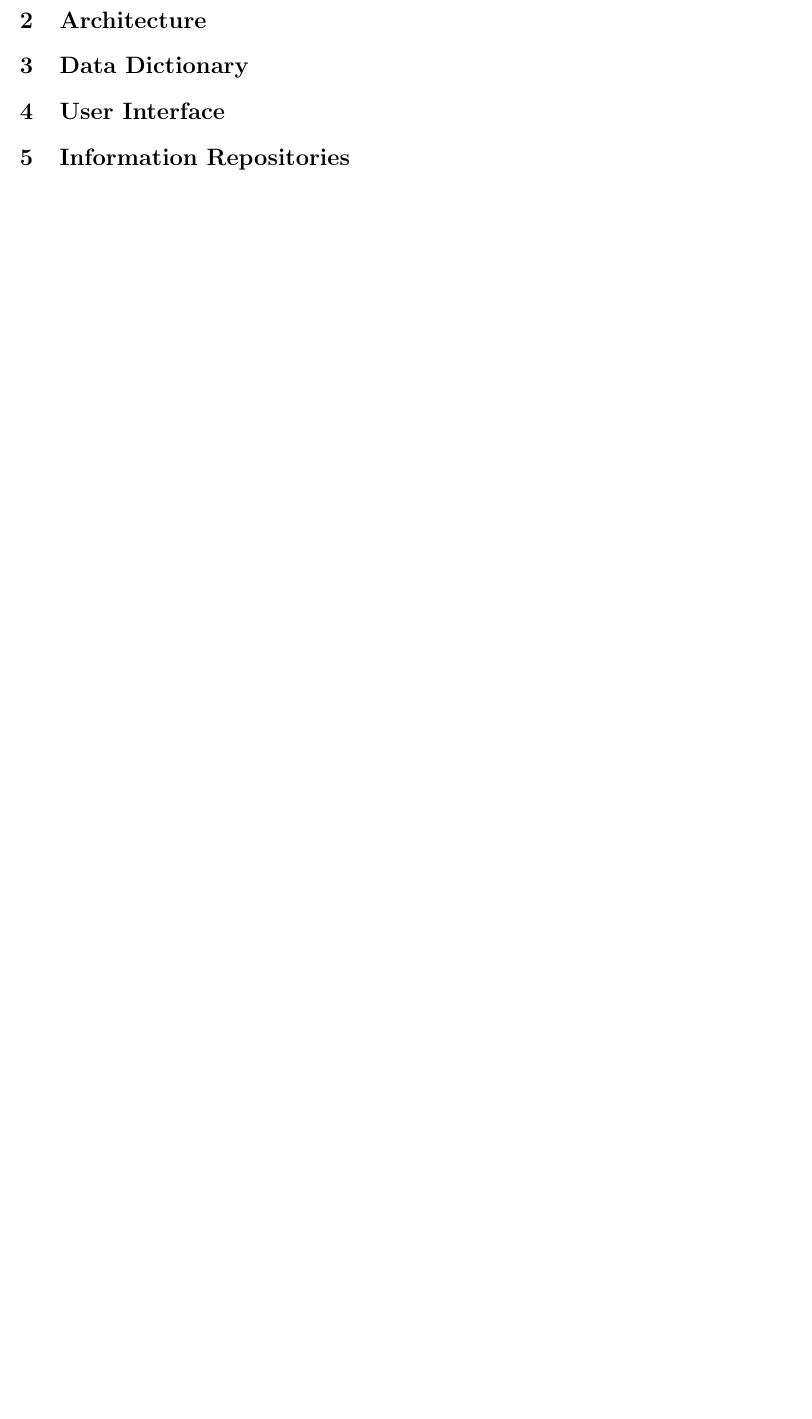
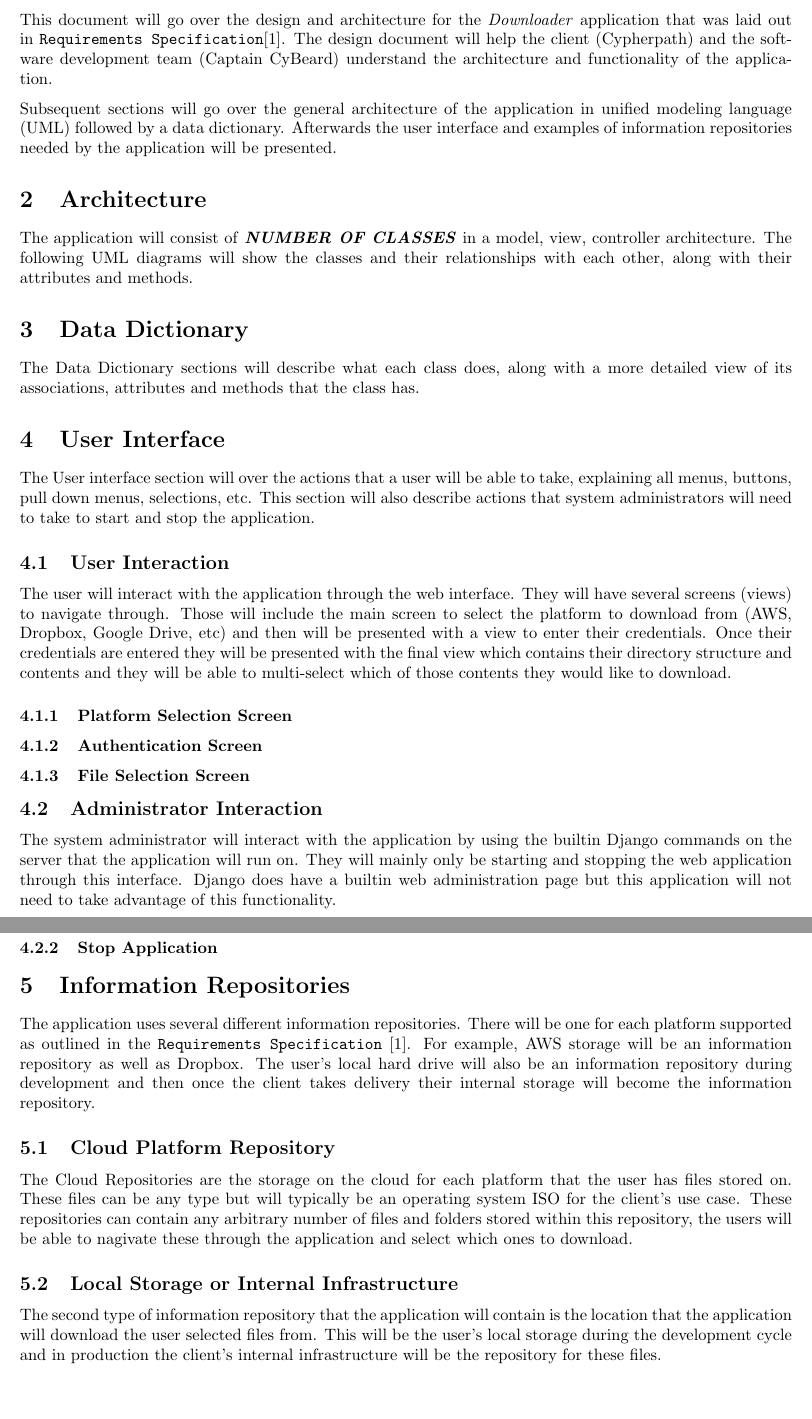
Before and after one commit to Captain-Cybeard/Capstone_Project, a LaTeX document (Docs/Design/design.tex): part of page 4 of 5 before the commit and two parts of pages 5 and 6 of 7 after it, the two joined at a grey line, cut at the place of the change, the shorter picture padded with empty space. Compiled offline with pdfLaTeX.

Commit message:
filled in some sections

```diff
--- a/Docs/Design/design.tex
+++ b/Docs/Design/design.tex
@@ -32,16 +33,78 @@
 
 \pagenumbering{arabic}
 \section{Introduction}
+This document will go over the design and architecture for the \textit{Downloader} application that was laid out in
+\texttt{Requirements Specification}\cite{reqs}. The design document will help the client (Cypherpath) and the
+software development team (Captain CyBeard) understand the architecture and functionality of the application.
+
+Subsequent sections will go over the general architecture of the application in unified modeling language
+(UML) followed by a data dictionary. Afterwards the user interface and examples of information repositories needed
+by the application will be presented.
 
 \section{Architecture}
+The application will consist of \textbf{\textit{NUMBER OF CLASSES}} in a model, view, controller architecture. The following
+UML diagrams will show the classes and their relationships with each other, along with their attributes and methods.
+
+%%
+% UML diagrams go here
+%%
 
 \section{Data Dictionary}
+The Data Dictionary sections will describe what each class does, along with a more detailed view of its
+associations, attributes and methods that the class has.
 
-% Section User Interface:
+%\include{}
+%\include{}
+%\include{}
+%\include{}
+%\include{}
+%\include{}
+
 \section{User Interface}
+The User interface section will over the actions that a user will be able to take, explaining all menus, buttons,
+pull down menus, selections, etc. This section will also describe actions that system administrators will need to
+take to start and stop the application.
 
-% Section Files:
+    \subsection{User Interaction}
+    The user will interact with the application through the web interface. They will have several screens (views)
+    to navigate through. Those will include the main screen to select the platform to download from (AWS, Dropbox,
+    Google Drive, etc) and then will be presented with a view to enter their credentials. Once their credentials
+    are entered they will be presented with the final view which contains their directory structure and contents
+    and they will be able to multi-select which of those contents they would like to download.
+
+      \subsubsection{Platform Selection Screen}
+
+      \subsubsection{Authentication Screen}
+
+      \subsubsection{File Selection Screen}
+
+    \subsection{Administrator Interaction}
+    The system administrator will interact with the application by using the builtin Django commands on the
+    server that the application will run on. They will mainly only be starting and stopping the web application
+    through this interface. Django does have a builtin web administration page but this application will not
+    need to take advantage of this functionality.
+
+      \subsubsection{Start Application}
+
+      \subsubsection{Stop Application}
+
 \section{Information Repositories}
+The application uses several different information repositories. There will be one for each platform supported as
+outlined in the \texttt{Requirements Specification} \cite{reqs}. For example, AWS storage will be an information
+repository as well as Dropbox. The user's local hard drive will also be an information repository during
+development and then once the client takes delivery their internal storage will become the information repository.
+
+    \subsection{Cloud Platform Repository}
+    The Cloud Repositories are the storage on the cloud for each platform that the user has files stored on.
+    These files can be any type but will typically be an operating system ISO for the client's use case. These
+    repositories can contain any arbitrary number of files and folders stored within this repository, the users
+    will be able to nagivate these through the application and select which ones to download.
+
+    \subsection{Local Storage or Internal Infrastructure}
+    The second type of information repository that the application will contain is the location that the
+    application will download the user selected files from. This will be the user's local storage during the
+    development cycle and in production the client's internal infrastructure will be the repository for these
+    files.
 
 \newpage
 \begin{thebibliography}{1}
```
Also changed, not shown: Docs/Design/design.pdf, Docs/Design/design.tex (3 more changed lines).
